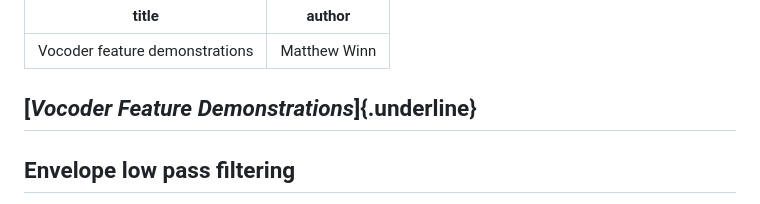
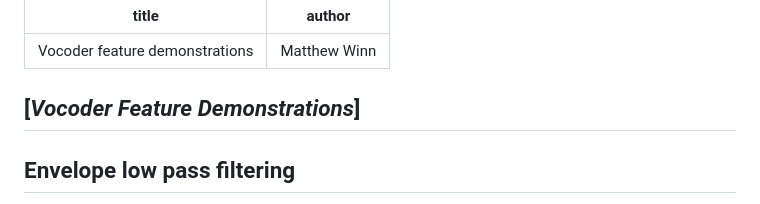
Before and after one commit to ListenLab/Vocoder, a Markdown page: Vocoder_feature_demonstration.md, the part around the change. GitHub-like rendering.

```diff
--- a/Vocoder_feature_demonstration.md
+++ b/Vocoder_feature_demonstration.md
@@ -3,7 +3,7 @@ title: "Vocoder feature demonstrations"
 author: "Matthew Winn"
 ---
 
-## [***Vocoder Feature Demonstrations***]{.underline}
+## [***Vocoder Feature Demonstrations***]
 
 ## **Envelope low pass filtering**
 
```
